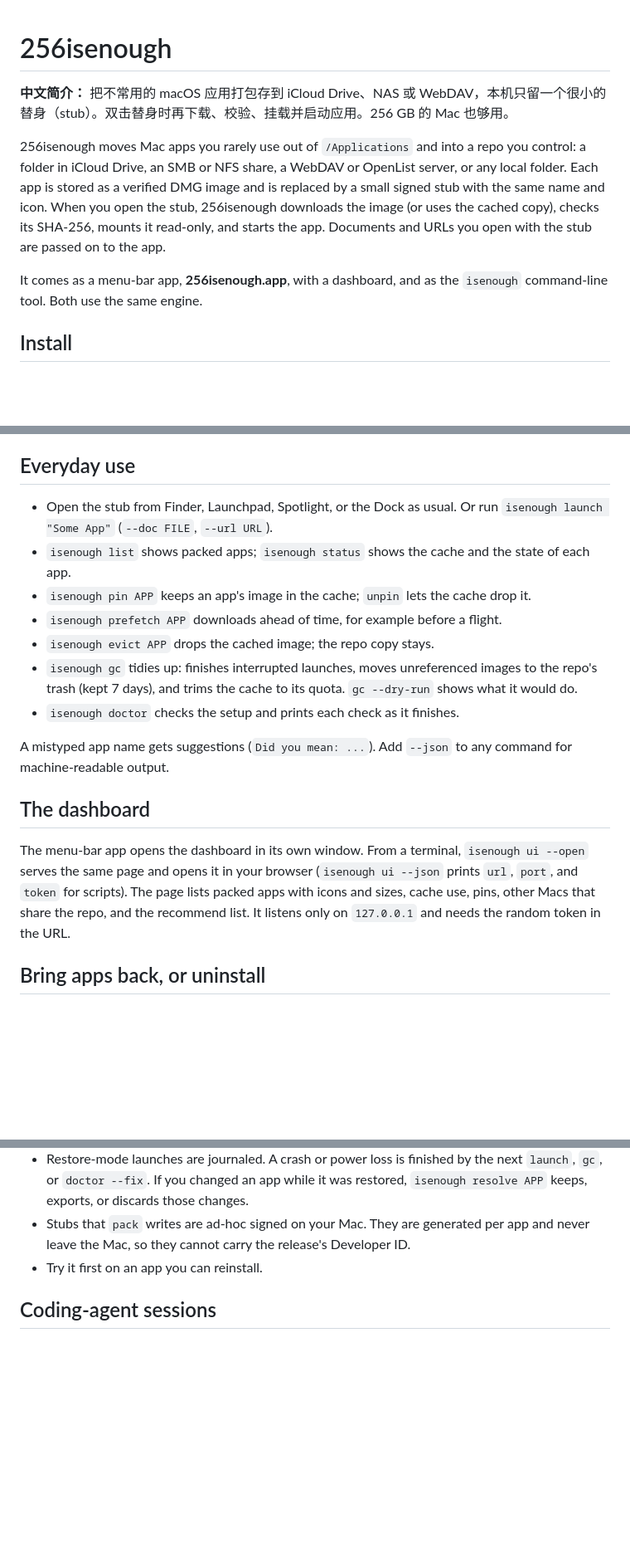
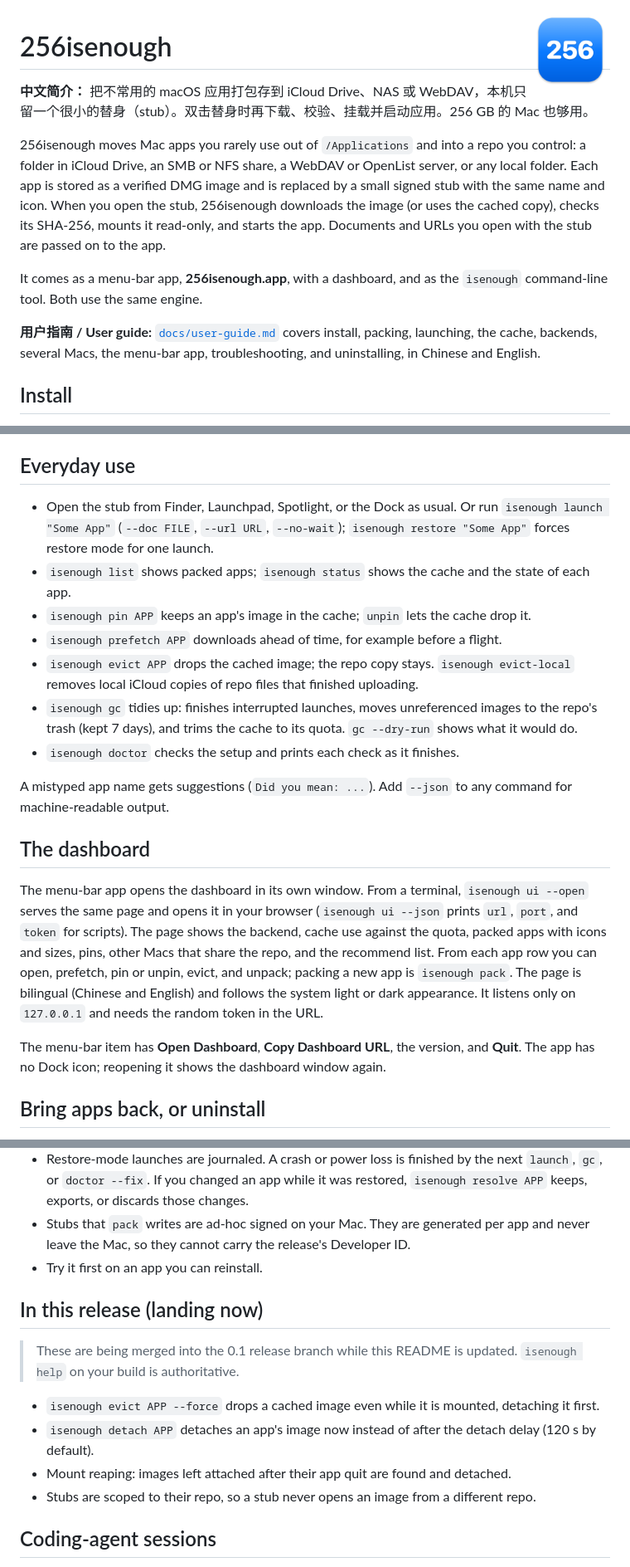
Before and after one commit to nwverse/disklessly, a Markdown page: README.md, 3 parts joined by grey strips. Shown at 83% size. GitHub-like rendering; pictures changed too: Resources/AppIcon-1024.png (added); blank space fills up the shorter version.

```diff
--- a/README.md
+++ b/README.md
@@ -1,3 +1,5 @@
+<img src="Resources/AppIcon-1024.png" alt="256isenough icon" width="96" align="right">
+
 # 256isenough
 
 **中文简介：** 把不常用的 macOS 应用打包存到 iCloud Drive、NAS 或 WebDAV，本机只留一个很小的替身（stub）。双击替身时再下载、校验、挂载并启动应用。256 GB 的 Mac 也够用。
@@ -12,6 +14,10 @@ with the stub are passed on to the app.
 
 It comes as a menu-bar app, **256isenough.app**, with a dashboard, and as the
 `isenough` command-line tool. Both use the same engine.
+
+**用户指南 / User guide:** [`docs/user-guide.md`](docs/user-guide.md) covers
+install, packing, launching, the cache, backends, several Macs, the menu-bar app,
+troubleshooting, and uninstalling, in Chinese and English.
 
 ## Install
 
@@ -65,11 +71,13 @@ from the read-only image.
 ## Everyday use
 
 - Open the stub from Finder, Launchpad, Spotlight, or the Dock as usual.
-  Or run `isenough launch "Some App"` (`--doc FILE`, `--url URL`).
+  Or run `isenough launch "Some App"` (`--doc FILE`, `--url URL`, `--no-wait`);
+  `isenough restore "Some App"` forces restore mode for one launch.
 - `isenough list` shows packed apps; `isenough status` shows the cache and the state of each app.
 - `isenough pin APP` keeps an app's image in the cache; `unpin` lets the cache drop it.
 - `isenough prefetch APP` downloads ahead of time, for example before a flight.
 - `isenough evict APP` drops the cached image; the repo copy stays.
+  `isenough evict-local` removes local iCloud copies of repo files that finished uploading.
 - `isenough gc` tidies up: finishes interrupted launches, moves unreferenced images to
   the repo's trash (kept 7 days), and trims the cache to its quota. `gc --dry-run` shows
   what it would do.
@@ -83,9 +91,15 @@ command for machine-readable output.
 The menu-bar app opens the dashboard in its own window. From a terminal,
 `isenough ui --open` serves the same page and opens it in your browser
 (`isenough ui --json` prints `url`, `port`, and `token` for scripts). The page
-lists packed apps with icons and sizes, cache use, pins, other Macs that share the
-repo, and the recommend list. It listens only on `127.0.0.1` and needs the random
-token in the URL.
+shows the backend, cache use against the quota, packed apps with icons and sizes,
+pins, other Macs that share the repo, and the recommend list. From each app row you
+can open, prefetch, pin or unpin, evict, and unpack; packing a new app is
+`isenough pack`. The page is bilingual (Chinese and English) and follows the
+system light or dark appearance. It listens only on `127.0.0.1` and needs the
+random token in the URL.
+
+The menu-bar item has **Open Dashboard**, **Copy Dashboard URL**, the version, and
+**Quit**. The app has no Dock icon; reopening it shows the dashboard window again.
 
 ## Bring apps back, or uninstall
 
@@ -146,6 +161,20 @@ configure. Details are in [PRIVACY.md](PRIVACY.md).
   and never leave the Mac, so they cannot carry the release's Developer ID.
 - Try it first on an app you can reinstall.
 
+## In this release (landing now)
+
+> These are being merged into the 0.1 release branch while this README is
+> updated. `isenough help` on your build is authoritative.
+
+- `isenough evict APP --force` drops a cached image even while it is mounted,
+  detaching it first.
+- `isenough detach APP` detaches an app's image now instead of after the detach
+  delay (120 s by default).
+- Mount reaping: images left attached after their app quit are found and
+  detached.
+- Stubs are scoped to their repo, so a stub never opens an image from a
+  different repo.
+
 ## Coding-agent sessions
 
 `isenough sessions` (dry run by default; `--apply` to act) moves cold coding-agent
```
Also changed, not shown: other parts of README.md (+3 -1 lines), CHANGELOG.md (+46 -0 lines), docs/user-guide.md (added, +348 -0 lines), gui/README.md (+1 -0 lines), 4 other files.
